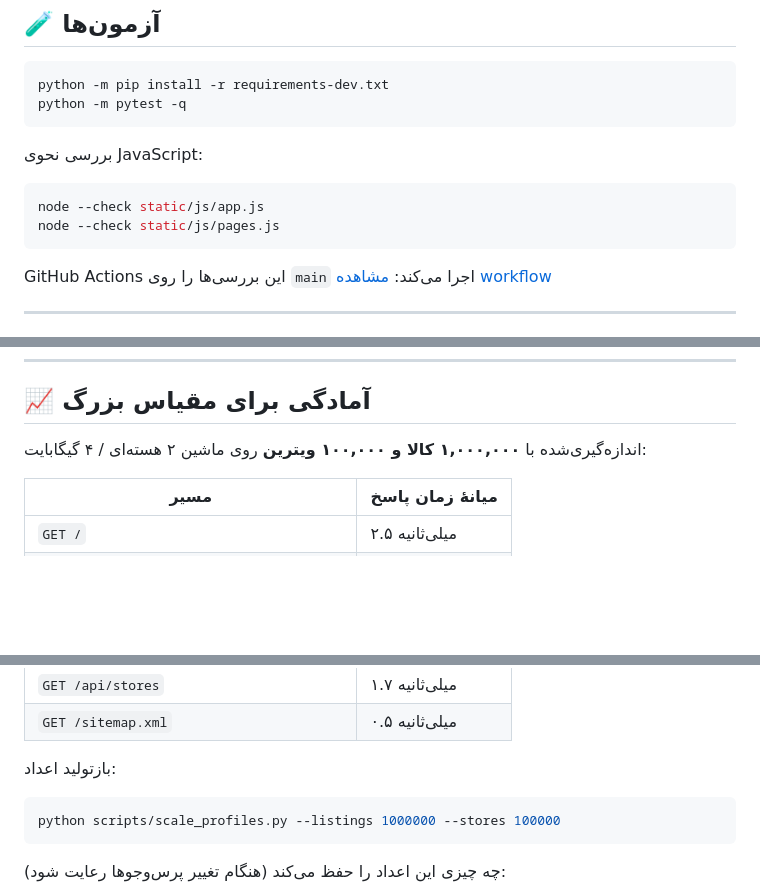
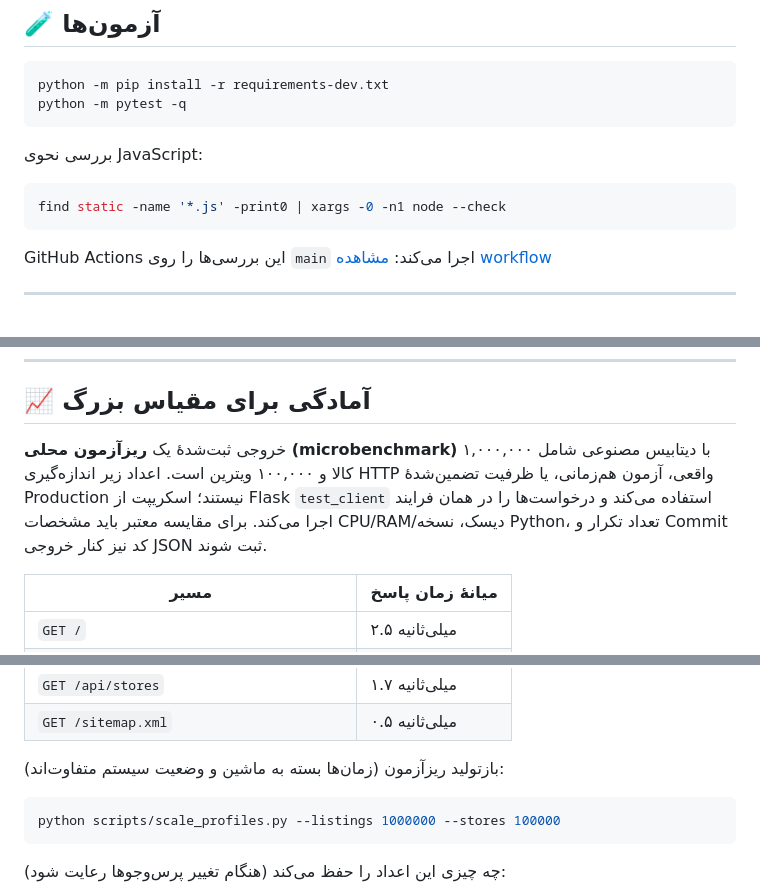
Before and after one commit to Tahmoures54/kidareh, a Markdown page: README.md, 3 parts joined by grey strips. Rendered like a GitHub page; blank space fills up the shorter version.

Commit message:
docs: clarify local benchmark limits and JS validation

````diff
--- a/README.md
+++ b/README.md
@@ -286,8 +286,7 @@ python -m pytest -q
 بررسی نحوی JavaScript:
 
 ```bash
-node --check static/js/app.js
-node --check static/js/pages.js
+find static -name '*.js' -print0 | xargs -0 -n1 node --check
 ```
 
 GitHub Actions این بررسی‌ها را روی `main` اجرا می‌کند:
@@ -331,7 +330,7 @@ python scripts/maintain_db.py --vacuum    # خارج از ساعات شلوغی
 
 ## 📈 آمادگی برای مقیاس بزرگ
 
-اندازه‌گیری‌شده با **۱,۰۰۰,۰۰۰ کالا و ۱۰۰,۰۰۰ ویترین** روی ماشین ۲ هسته‌ای / ۴ گیگابایت:
+خروجی ثبت‌شدهٔ یک **ریزآزمون محلی (microbenchmark)** با دیتابیس مصنوعی شامل ۱,۰۰۰,۰۰۰ کالا و ۱۰۰,۰۰۰ ویترین است. اعداد زیر اندازه‌گیری HTTP واقعی، آزمون هم‌زمانی، یا ظرفیت تضمین‌شدهٔ Production نیستند؛ اسکریپت از Flask `test_client` استفاده می‌کند و درخواست‌ها را در همان فرایند اجرا می‌کند. برای مقایسه معتبر باید مشخصات CPU/RAM/دیسک، نسخه Python، تعداد تکرار و Commit کد نیز کنار خروجی JSON ثبت شوند.
 
 | مسیر | میانهٔ زمان پاسخ |
 | --- | --- |
@@ -344,7 +343,7 @@ python scripts/maintain_db.py --vacuum    # خارج از ساعات شلوغی
 | `GET /api/stores` | ۱.۷ میلی‌ثانیه |
 | `GET /sitemap.xml` | ۰.۵ میلی‌ثانیه |
 
-بازتولید اعداد:
+بازتولید ریزآزمون (زمان‌ها بسته به ماشین و وضعیت سیستم متفاوت‌اند):
 
 ```bash
 python scripts/scale_profiles.py --listings 1000000 --stores 100000
````
